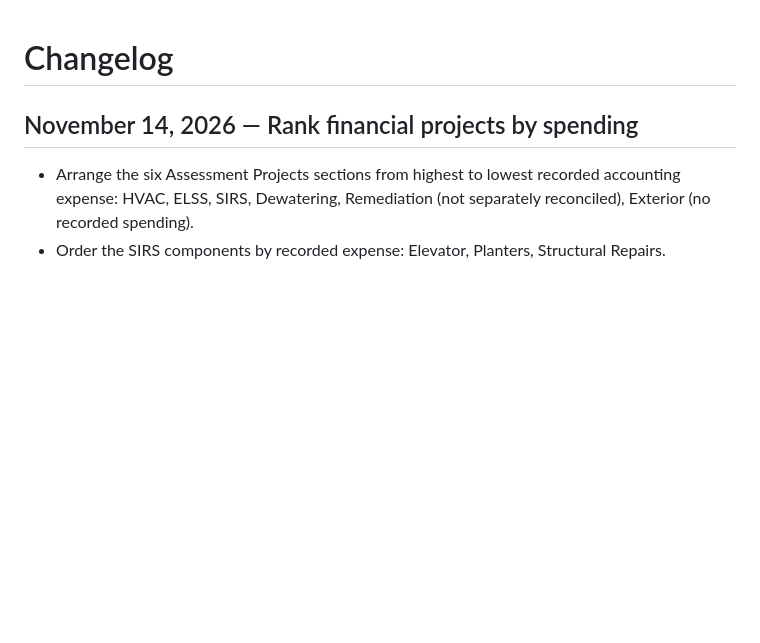
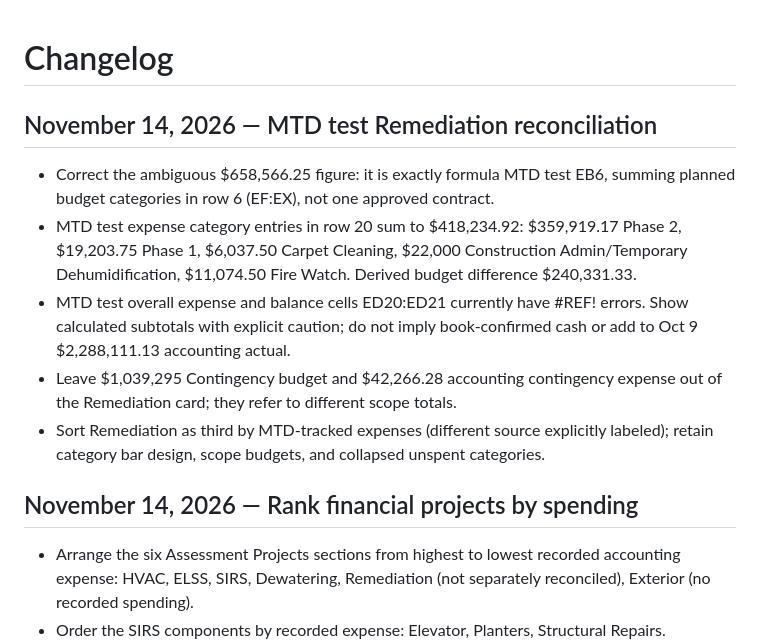
Before and after one commit to salcedocristhian/5660-collins-app, a Markdown page: CHANGELOG.md, the part around the change. GitHub-like rendering; blank space fills up the shorter version.

Commit message:
docs: explain MTD test Remediation source and broken roll-up formula

```diff
--- a/CHANGELOG.md
+++ b/CHANGELOG.md
@@ -1,4 +1,12 @@
 # Changelog
+
+## November 14, 2026 — MTD test Remediation reconciliation
+- Correct the ambiguous $658,566.25 figure: it is exactly formula MTD test EB6, summing planned budget categories in row 6 (EF:EX), not one approved contract.
+- MTD test expense category entries in row 20 sum to $418,234.92: $359,919.17 Phase 2, $19,203.75 Phase 1, $6,037.50 Carpet Cleaning, $22,000 Construction Admin/Temporary Dehumidification, $11,074.50 Fire Watch. Derived budget difference $240,331.33.
+- MTD test overall expense and balance cells ED20:ED21 currently have #REF! errors. Show calculated subtotals with explicit caution; do not imply book-confirmed cash or add to Oct 9 $2,288,111.13 accounting actual.
+- Leave $1,039,295 Contingency budget and $42,266.28 accounting contingency expense out of the Remediation card; they refer to different scope totals.
+- Sort Remediation as third by MTD-tracked expenses (different source explicitly labeled); retain category bar design, scope budgets, and collapsed unspent categories.
+
 
 ## November 14, 2026 — Rank financial projects by spending
 - Arrange the six Assessment Projects sections from highest to lowest recorded accounting expense: HVAC, ELSS, SIRS, Dewatering, Remediation (not separately reconciled), Exterior (no recorded spending).
```
